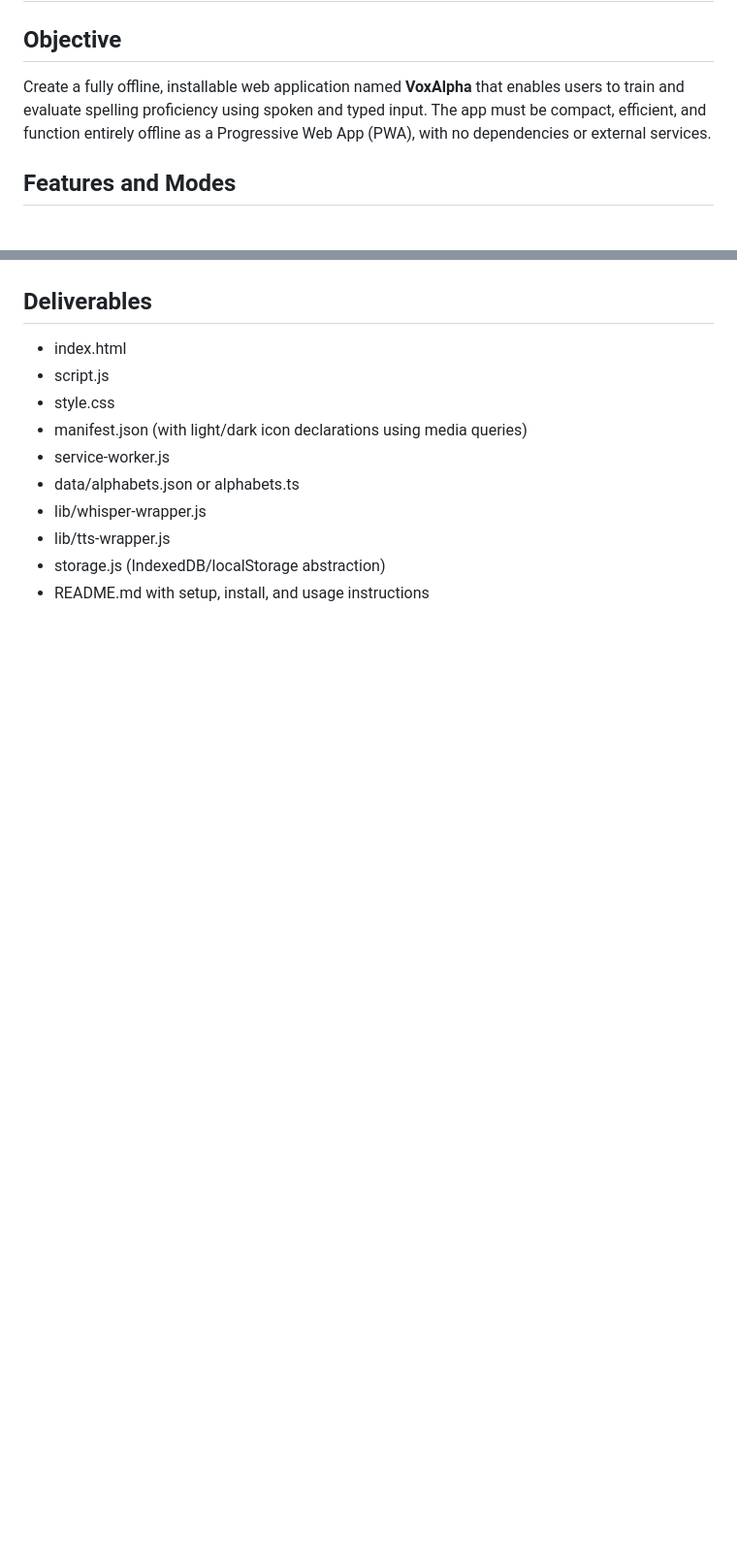
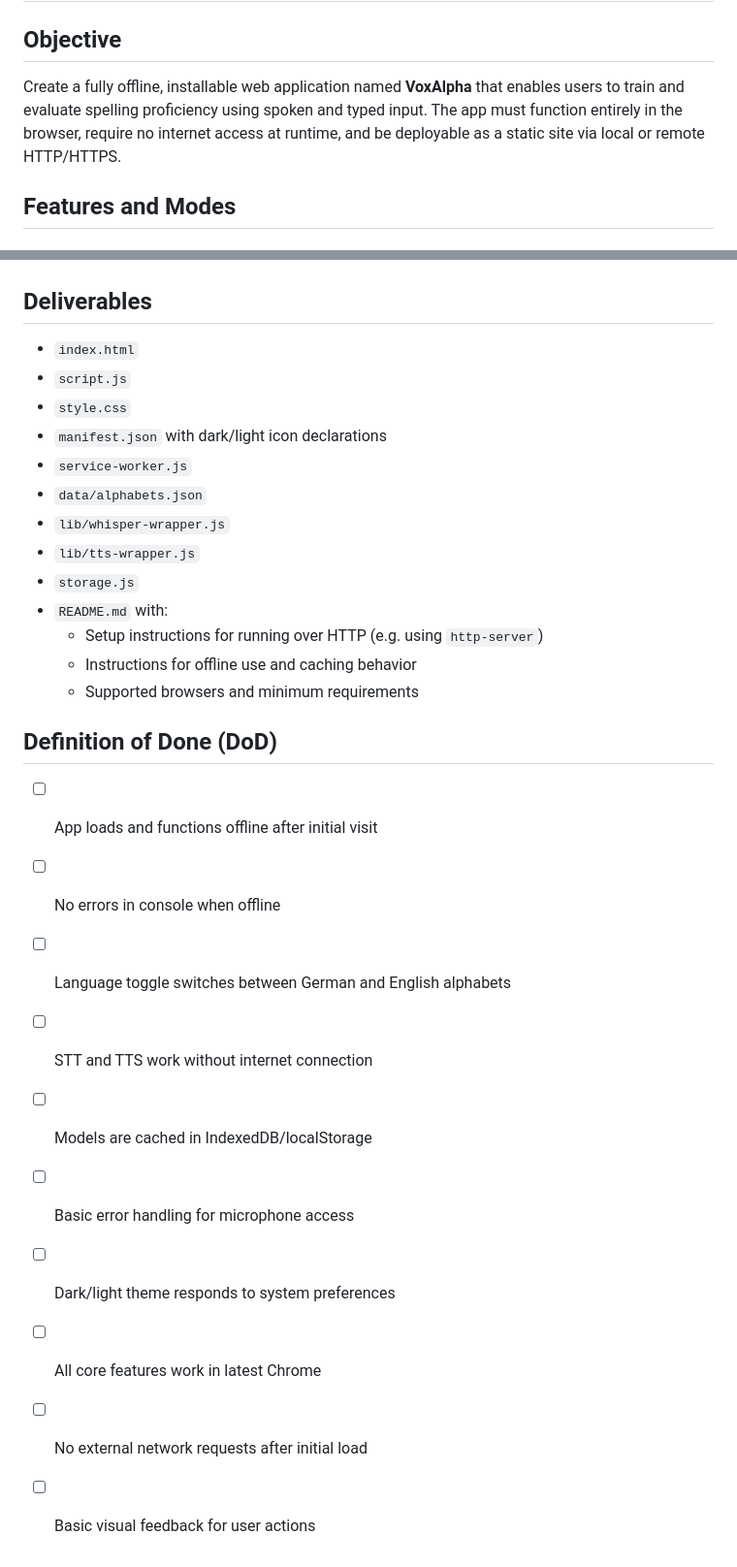
Before and after one commit to jhinrichsen/VoxAlpha, a Markdown page: prompt.md, 2 parts joined by grey strips. Shown at 97% size. GitHub-like rendering; blank space fills up the shorter version.

```diff
--- a/prompt.md
+++ b/prompt.md
@@ -2,7 +2,7 @@
 
 ## Objective
 
-Create a fully offline, installable web application named **VoxAlpha** that enables users to train and evaluate spelling proficiency using spoken and typed input. The app must be compact, efficient, and function entirely offline as a Progressive Web App (PWA), with no dependencies or external services.
+Create a fully offline, installable web application named **VoxAlpha** that enables users to train and evaluate spelling proficiency using spoken and typed input. The app must function entirely in the browser, require no internet access at runtime, and be deployable as a static site via local or remote HTTP/HTTPS.
 
 ## Features and Modes
 
@@ -88,13 +81,29 @@ Create a fully offline, installable web application named **VoxAlpha** that enab
 
 ## Deliverables
 
-- index.html
-- script.js
-- style.css
-- manifest.json (with light/dark icon declarations using media queries)
-- service-worker.js
-- data/alphabets.json or alphabets.ts
-- lib/whisper-wrapper.js
-- lib/tts-wrapper.js
-- storage.js (IndexedDB/localStorage abstraction)
-- README.md with setup, install, and usage instructions
+- `index.html`
+- `script.js`
+- `style.css`
+- `manifest.json` with dark/light icon declarations
+- `service-worker.js`
+- `data/alphabets.json`
+- `lib/whisper-wrapper.js`
+- `lib/tts-wrapper.js`
+- `storage.js`
+- `README.md` with:
+  - Setup instructions for running over HTTP (e.g. using `http-server`)
+  - Instructions for offline use and caching behavior
+  - Supported browsers and minimum requirements
+
+## Definition of Done (DoD)
+
+- [ ] App loads and functions offline after initial visit
+- [ ] No errors in console when offline
+- [ ] Language toggle switches between German and English alphabets
+- [ ] STT and TTS work without internet connection
+- [ ] Models are cached in IndexedDB/localStorage
+- [ ] Basic error handling for microphone access
+- [ ] Dark/light theme responds to system preferences
+- [ ] All core features work in latest Chrome
+- [ ] No external network requests after initial load
+- [ ] Basic visual feedback for user actions
```
Also changed, not shown: other parts of prompt.md (+26 -33 lines).
